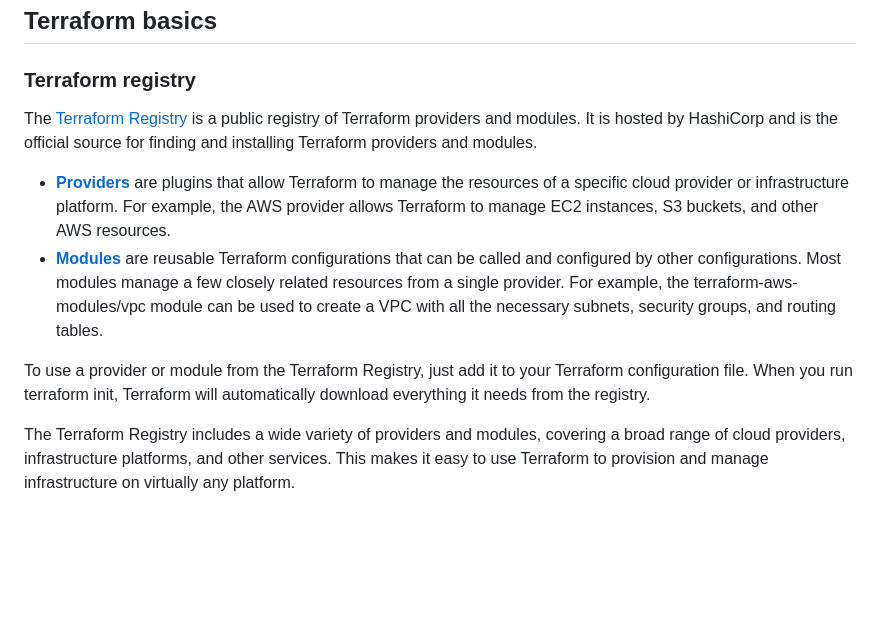
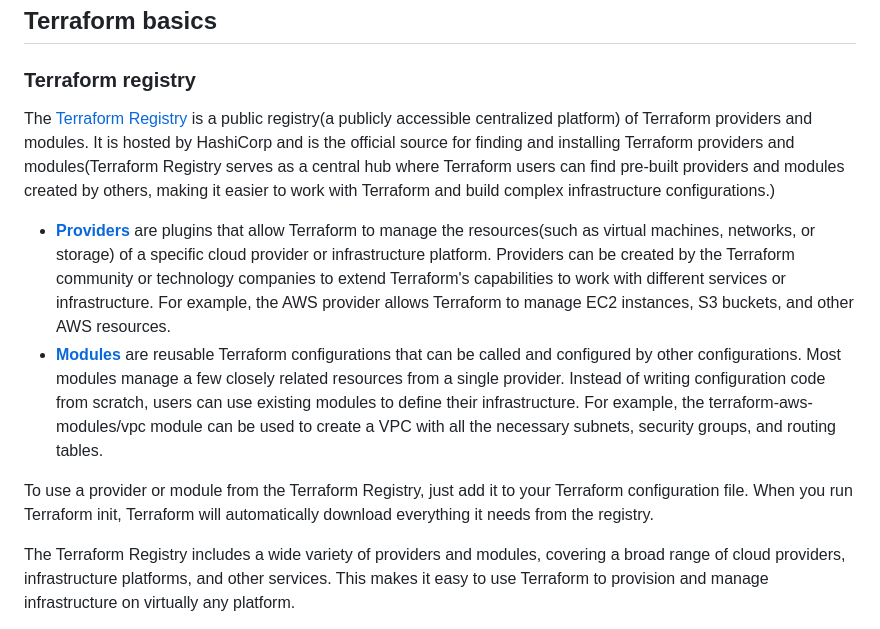
Before and after one commit to hiendinhngoc/terraform-beginner-bootcamp-2023, a Markdown page: journal/week0.md, the part around the change. Drawn GitHub-style; blank space fills up the shorter version.

Commit message:
Update doc about Terraform registry (#56)

```diff
--- a/journal/week0.md
+++ b/journal/week0.md
@@ -232,12 +232,12 @@ rm -rf '/workspace/aws'
 ## Terraform basics
 
 ### Terraform registry
-The [Terraform Registry](https://registry.terraform.io) is a public registry of Terraform providers and modules. It is hosted by HashiCorp and is the official source for finding and installing Terraform providers and modules.
+The [Terraform Registry](https://registry.terraform.io) is a public registry(a publicly accessible centralized platform) of Terraform providers and modules. It is hosted by HashiCorp and is the official source for finding and installing Terraform providers and modules(Terraform Registry serves as a central hub where Terraform users can find pre-built providers and modules created by others, making it easier to work with Terraform and build complex infrastructure configurations.)
 
-- **[Providers](https://registry.terraform.io/browse/providers)** are plugins that allow Terraform to manage the resources of a specific cloud provider or infrastructure platform. For example, the AWS provider allows Terraform to manage EC2 instances, S3 buckets, and other AWS resources.
-- **[Modules](https://registry.terraform.io/browse/modules)** are reusable Terraform configurations that can be called and configured by other configurations. Most modules manage a few closely related resources from a single provider. For example, the terraform-aws-modules/vpc module can be used to create a VPC with all the necessary subnets, security groups, and routing tables.
+- **[Providers](https://registry.terraform.io/browse/providers)** are plugins that allow Terraform to manage the resources(such as virtual machines, networks, or storage) of a specific cloud provider or infrastructure platform. Providers can be created by the Terraform community or technology companies to extend Terraform's capabilities to work with different services or infrastructure. For example, the AWS provider allows Terraform to manage EC2 instances, S3 buckets, and other AWS resources.
+- **[Modules](https://registry.terraform.io/browse/modules)** are reusable Terraform configurations that can be called and configured by other configurations. Most modules manage a few closely related resources from a single provider. Instead of writing configuration code from scratch, users can use existing modules to define their infrastructure. For example, the terraform-aws-modules/vpc module can be used to create a VPC with all the necessary subnets, security groups, and routing tables.
 
-To use a provider or module from the Terraform Registry, just add it to your Terraform configuration file. When you run terraform init, Terraform will automatically download everything it needs from the registry.
+To use a provider or module from the Terraform Registry, just add it to your Terraform configuration file. When you run Terraform init, Terraform will automatically download everything it needs from the registry.
 
 The Terraform Registry includes a wide variety of providers and modules, covering a broad range of cloud providers, infrastructure platforms, and other services. This makes it easy to use Terraform to provision and manage infrastructure on virtually any platform.
 
```
